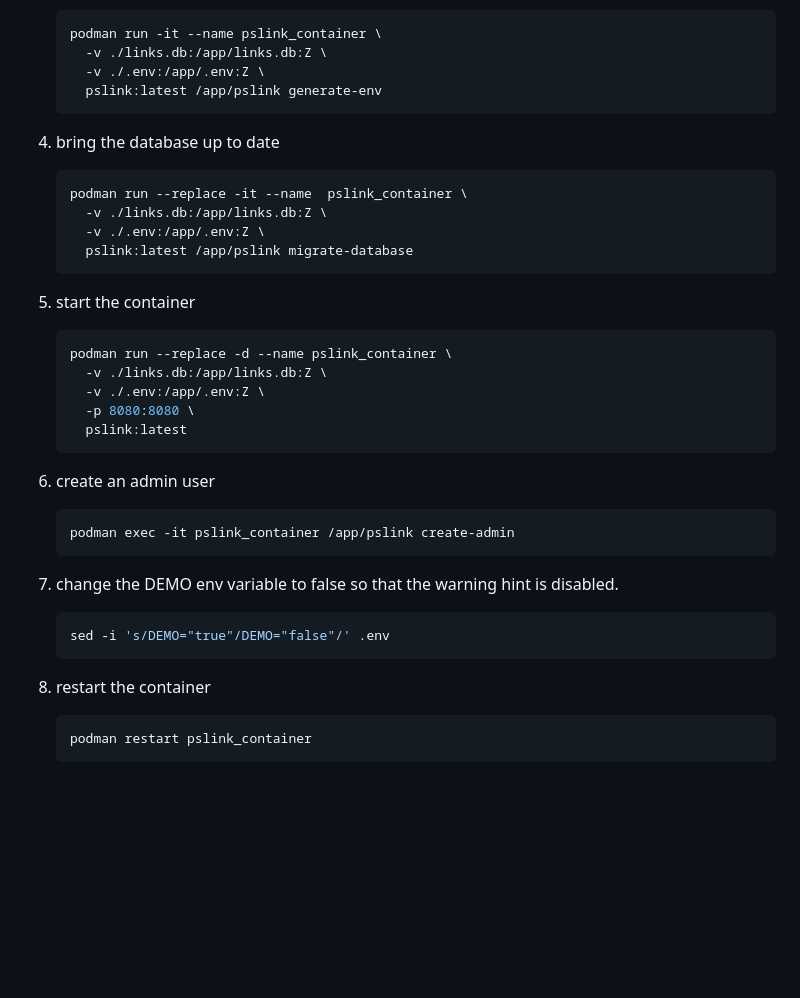
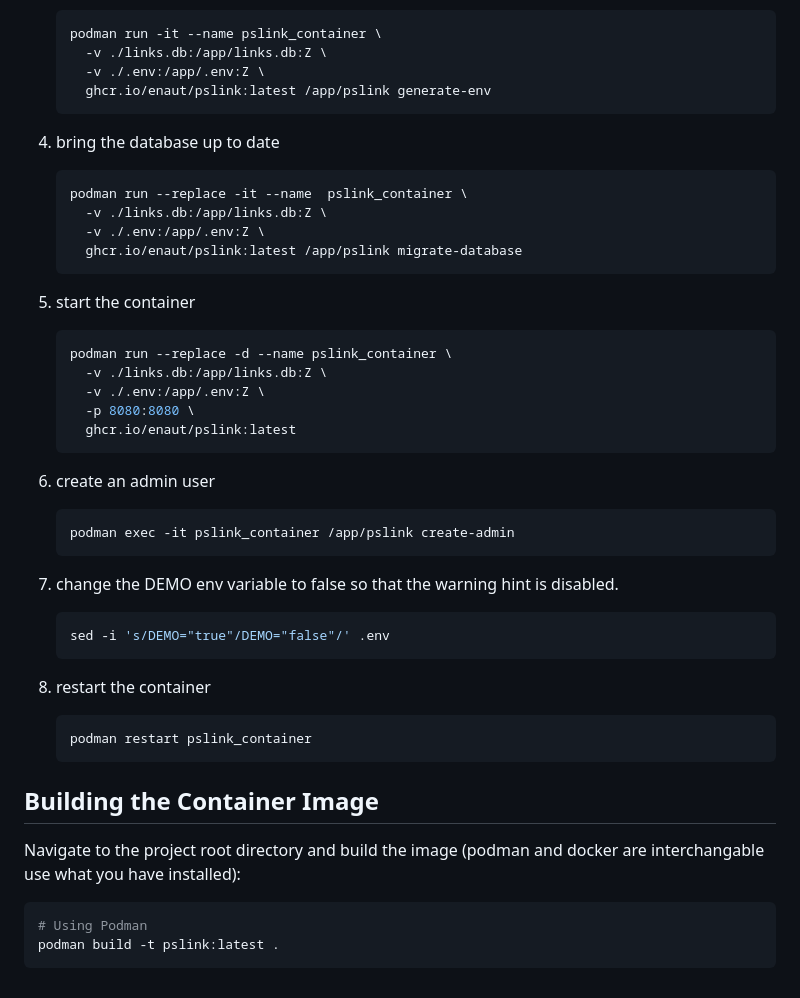
Before and after one commit to enaut/pslink, a Markdown page: doc/BuildContainer.md, the part around one of its changes. Rendered like a GitHub page; blank space fills up the shorter version.

````diff
--- a/doc/BuildContainer.md
+++ b/doc/BuildContainer.md
@@ -112,14 +105,14 @@ To start with a fresh config and database intended for production use:
     podman run -it --name pslink_container \
       -v ./links.db:/app/links.db:Z \
       -v ./.env:/app/.env:Z \
-      pslink:latest /app/pslink generate-env
+      ghcr.io/enaut/pslink:latest /app/pslink generate-env
     ```
 4. bring the database up to date
     ```bash
     podman run --replace -it --name  pslink_container \
       -v ./links.db:/app/links.db:Z \
       -v ./.env:/app/.env:Z \
-      pslink:latest /app/pslink migrate-database
+      ghcr.io/enaut/pslink:latest /app/pslink migrate-database
     ```
 5. start the container
     ```bash
@@ -127,7 +120,7 @@ To start with a fresh config and database intended for production use:
       -v ./links.db:/app/links.db:Z \
       -v ./.env:/app/.env:Z \
       -p 8080:8080 \
-      pslink:latest
+      ghcr.io/enaut/pslink:latest
     ```
 6. create an admin user
     ```bash
@@ -141,3 +134,12 @@ To start with a fresh config and database intended for production use:
     ```bash
     podman restart pslink_container
     ```
+
+## Building the Container Image
+
+Navigate to the project root directory and build the image (podman and docker are interchangable use what you have installed):
+
+```bash
+# Using Podman
+podman build -t pslink:latest .
+```
````
Also changed, not shown: other parts of doc/BuildContainer.md (+3 -10 lines), README.md (+10 -4 lines).
